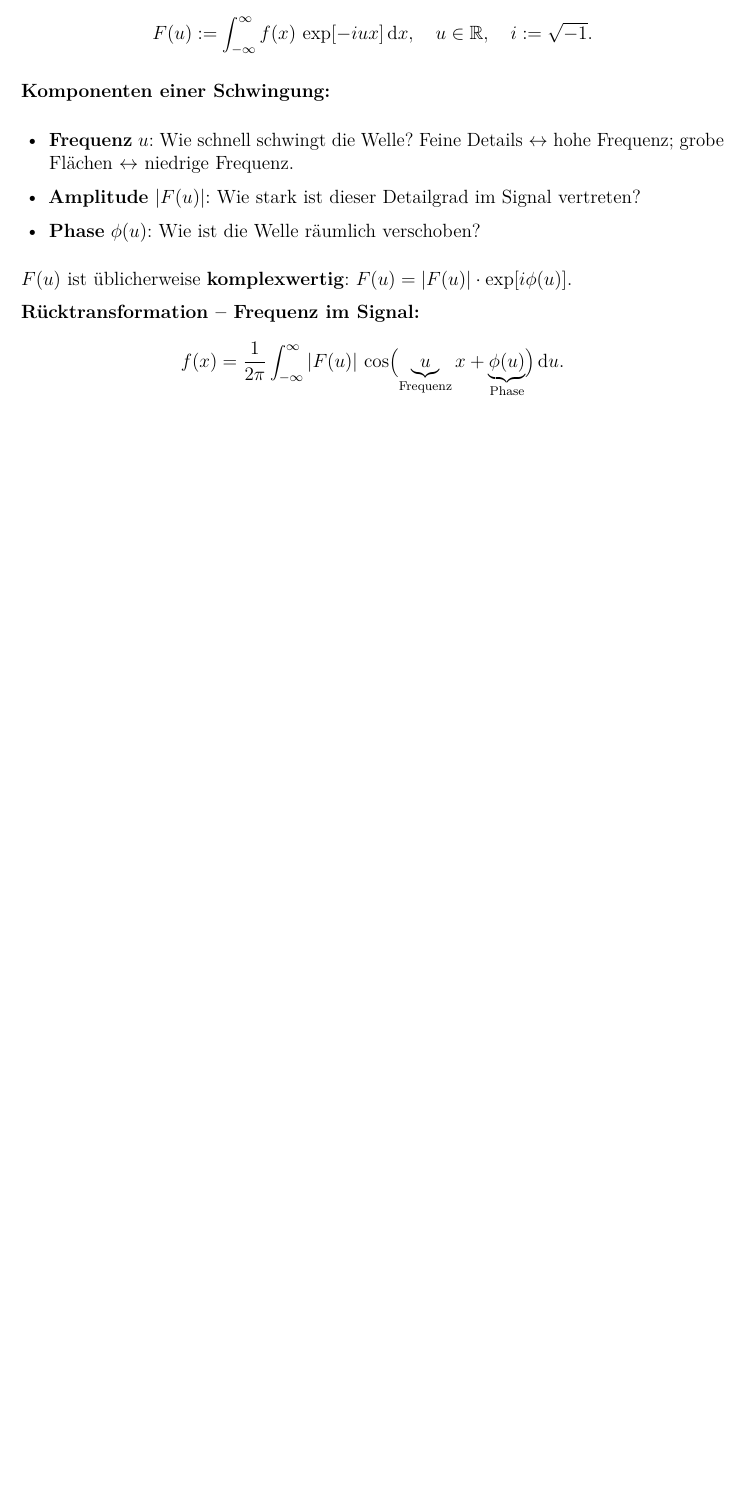
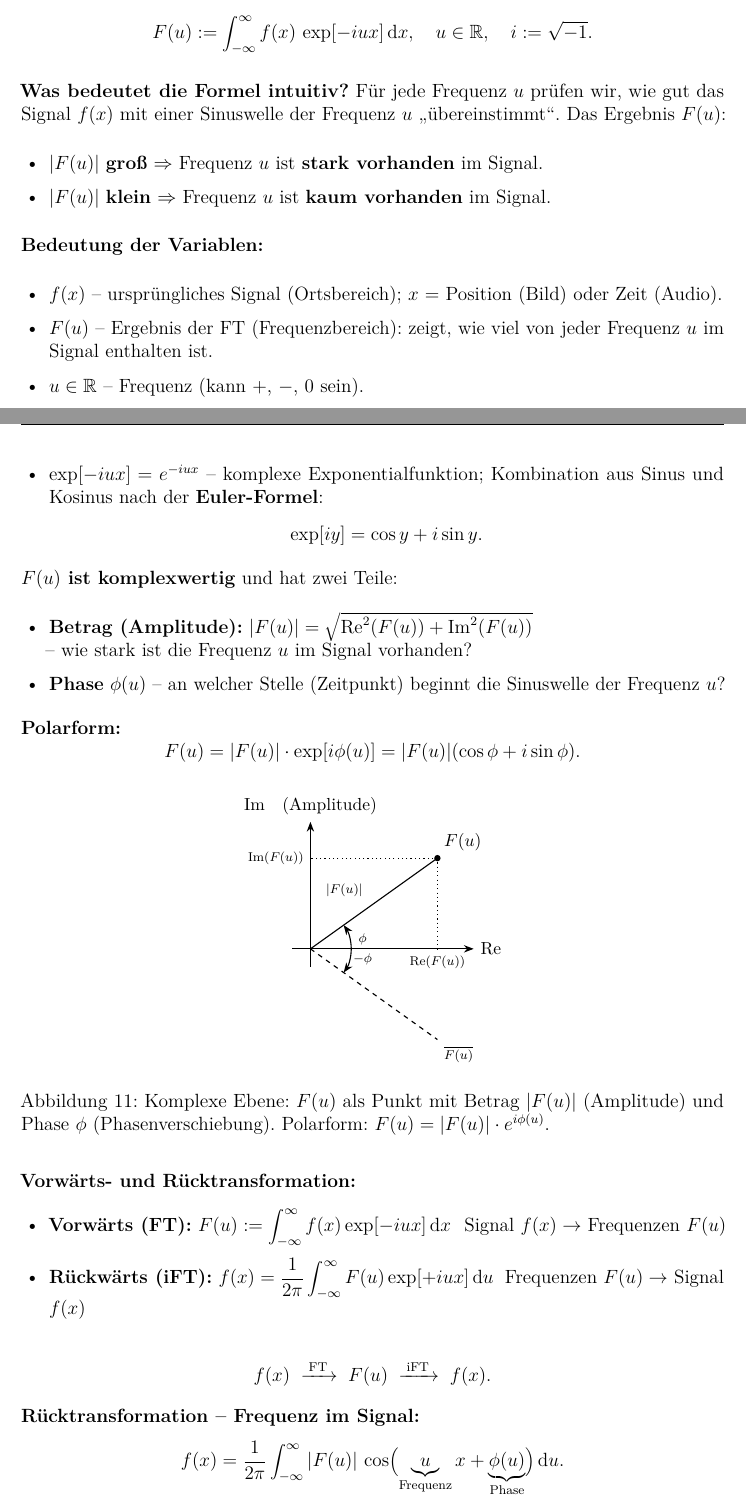
Before and after one commit to dpaguba/college-assignment, a LaTeX document (main.tex): part of page 20 of 22 before the commit and two parts of pages 20 and 21 of 24 after it, the two joined at a grey line, cut so that both start at the same text, the shorter picture padded with empty space. Compiled offline with pdfLaTeX.

Commit message:
add: C.4 FT – Akkord-Analogie, Euler-Formel, Intuition, komplexe Ebene, iFT-Kette, f_Delta-Formel

```diff
--- a/main.tex
+++ b/main.tex
@@ -1433,17 +1416,98 @@ Für eine integrierbare Funktion $f(x),\; f:\mathbb{R}\to\mathbb{R}$:
   \quad u \in \mathbb{R},\quad i := \sqrt{-1}.
 \]
 
-\textbf{Komponenten einer Schwingung:}
-\begin{itemize}
-  \item \textbf{Frequenz} $u$: Wie schnell schwingt die Welle?
-        Feine Details $\leftrightarrow$ hohe Frequenz;
-        grobe Flächen $\leftrightarrow$ niedrige Frequenz.
-  \item \textbf{Amplitude} $|F(u)|$: Wie stark ist dieser Detailgrad
-        im Signal vertreten?
-  \item \textbf{Phase} $\phi(u)$: Wie ist die Welle räumlich verschoben?
-\end{itemize}
-
-$F(u)$ ist üblicherweise \textbf{komplexwertig}: $F(u) = |F(u)|\cdot\exp[i\phi(u)]$.
+\textbf{Was bedeutet die Formel intuitiv?} Für jede Frequenz $u$ prüfen
+wir, wie gut das Signal $f(x)$ mit einer Sinuswelle der Frequenz $u$
+\glqq{}übereinstimmt\grqq{}. Das Ergebnis $F(u)$:
+\begin{itemize}
+  \item $|F(u)|$ \textbf{groß} $\Rightarrow$ Frequenz $u$ ist
+        \textbf{stark vorhanden} im Signal.
+  \item $|F(u)|$ \textbf{klein} $\Rightarrow$ Frequenz $u$ ist
+        \textbf{kaum vorhanden} im Signal.
+\end{itemize}
+
+\textbf{Bedeutung der Variablen:}
+\begin{itemize}
+  \item $f(x)$ -- ursprüngliches Signal (Ortsbereich); $x$ = Position
+        (Bild) oder Zeit (Audio).
+  \item $F(u)$ -- Ergebnis der FT (Frequenzbereich): zeigt, wie viel
+        von jeder Frequenz $u$ im Signal enthalten ist.
+  \item $u \in \mathbb{R}$ -- Frequenz (kann $+$, $-$, $0$ sein).
+  \item $\exp[-iux] = e^{-iux}$ -- komplexe Exponentialfunktion;
+        Kombination aus Sinus und Kosinus nach der
+        \textbf{Euler-Formel}:
+        \[ \exp[iy] = \cos y + i\sin y. \]
+\end{itemize}
+
+\textbf{$F(u)$ ist komplexwertig} und hat zwei Teile:
+\begin{itemize}
+  \item \textbf{Betrag (Amplitude):}
+        $|F(u)| = \sqrt{\operatorname{Re}^2(F(u)) +
+        \operatorname{Im}^2(F(u))}$ \\ -- wie stark ist die
+        Frequenz $u$ im Signal vorhanden?
+  \item \textbf{Phase} $\phi(u)$ -- an welcher Stelle (Zeitpunkt)
+        beginnt die Sinuswelle der Frequenz $u$?
+\end{itemize}
+
+\textbf{Polarform:}
+\[
+  F(u) = |F(u)| \cdot \exp[i\phi(u)]
+       = |F(u)|(\cos\phi + i\sin\phi).
+\]
+
+\begin{figure}[H]
+\centering
+\begin{tikzpicture}[line width=0.7pt, >=Stealth, font=\small]
+  % Achsen
+  \draw[->] (-0.4, 0) -- (3.6, 0) node[right] {Re};
+  \draw[->] (0, -0.4) -- (0, 2.8) node[above] {Im\quad (Amplitude)};
+
+  % F(u) Punkt
+  \coordinate (O) at (0, 0);
+  \coordinate (F) at (2.8, 2.0);
+
+  % |F(u)| Linie
+  \draw (O) -- (F);
+  \fill (F) circle (2pt) node[above right] {$F(u)$};
+  \node[above left, font=\scriptsize] at (1.3, 1.0) {$|F(u)|$};
+
+  % Phasenwinkel
+  \draw[->] (0.9, 0) arc (0:35.5:0.9);
+  \node[font=\scriptsize] at (1.15, 0.22) {$\phi$};
+
+  % gestrichelte Projektionen
+  \draw[dotted] (F) -- (2.8, 0)
+    node[below, font=\scriptsize] {$\operatorname{Re}(F(u))$};
+  \draw[dotted] (F) -- (0, 2.0)
+    node[left, font=\scriptsize] {$\operatorname{Im}(F(u))$};
+
+  % -phi Konjugat (gestrichelt)
+  \draw[dashed] (O) -- (2.8, -2.0)
+    node[below right, font=\scriptsize] {$\overline{F(u)}$};
+  \draw[->] (0.9, 0) arc (0:-35.5:0.9);
+  \node[font=\scriptsize] at (1.15, -0.22) {$-\phi$};
+\end{tikzpicture}
+\caption{Komplexe Ebene: $F(u)$ als Punkt mit Betrag $|F(u)|$
+(Amplitude) und Phase $\phi$ (Phasenverschiebung).
+Polarform: $F(u) = |F(u)|\cdot e^{i\phi(u)}$.}
+\end{figure}
+
+\textbf{Vorwärts- und Rücktransformation:}
+\begin{itemize}
+  \item \textbf{Vorwärts (FT):}
+        $F(u) := \displaystyle\int_{-\infty}^{\infty}
+        f(x)\exp[-iux]\,\mathrm{d}x$
+        \hfill Signal $f(x) \to$ Frequenzen $F(u)$
+  \item \textbf{Rückwärts (iFT):}
+        $f(x) = \dfrac{1}{2\pi}\displaystyle\int_{-\infty}^{\infty}
+        F(u)\exp[+iux]\,\mathrm{d}u$
+        \hfill Frequenzen $F(u) \to$ Signal $f(x)$
+\end{itemize}
+
+\[
+  f(x)\;\xrightarrow{\;\mathrm{FT}\;}\;F(u)
+       \;\xrightarrow{\;\mathrm{iFT}\;}\;f(x).
+\]
 
 \textbf{Rücktransformation -- Frequenz im Signal:}
 \[
```
Also changed, not shown: main.tex (121 more changed lines).
